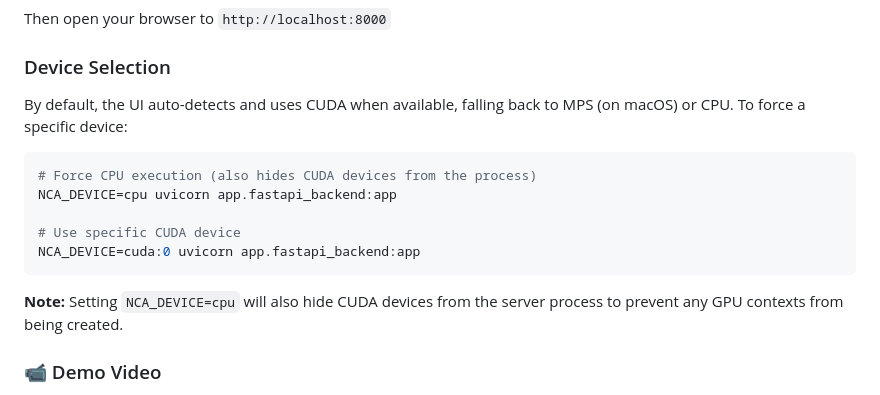
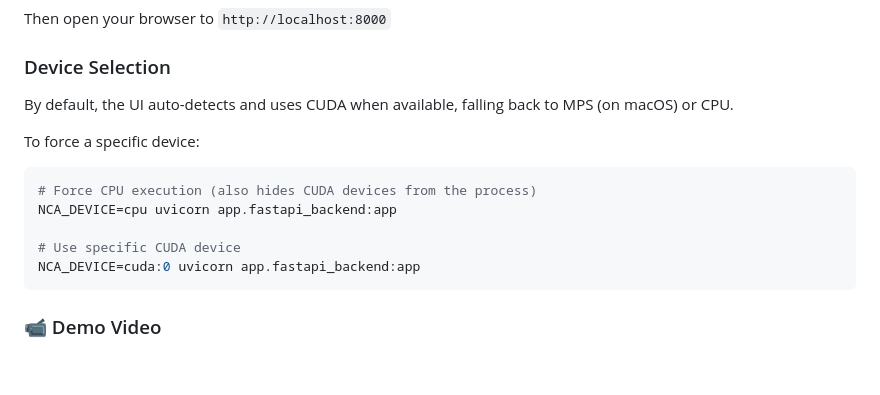
Before and after one commit to mspitzna/NCAtorch, a Markdown page: README.md, the part around the change. Drawn GitHub-style; blank space fills up the shorter version.

````diff
--- a/README.md
+++ b/README.md
@@ -87,7 +87,9 @@ Then open your browser to `http://localhost:8000`
 
 ### Device Selection
 
-By default, the UI auto-detects and uses CUDA when available, falling back to MPS (on macOS) or CPU. To force a specific device:
+By default, the UI auto-detects and uses CUDA when available, falling back to MPS (on macOS) or CPU.
+
+To force a specific device:
 
 ```bash
 # Force CPU execution (also hides CUDA devices from the process)
@@ -96,8 +98,6 @@ NCA_DEVICE=cpu uvicorn app.fastapi_backend:app
 # Use specific CUDA device
 NCA_DEVICE=cuda:0 uvicorn app.fastapi_backend:app
 ```
-
-**Note:** Setting `NCA_DEVICE=cpu` will also hide CUDA devices from the server process to prevent any GPU contexts from being created.
 
 ### 📹 Demo Video
 
````
